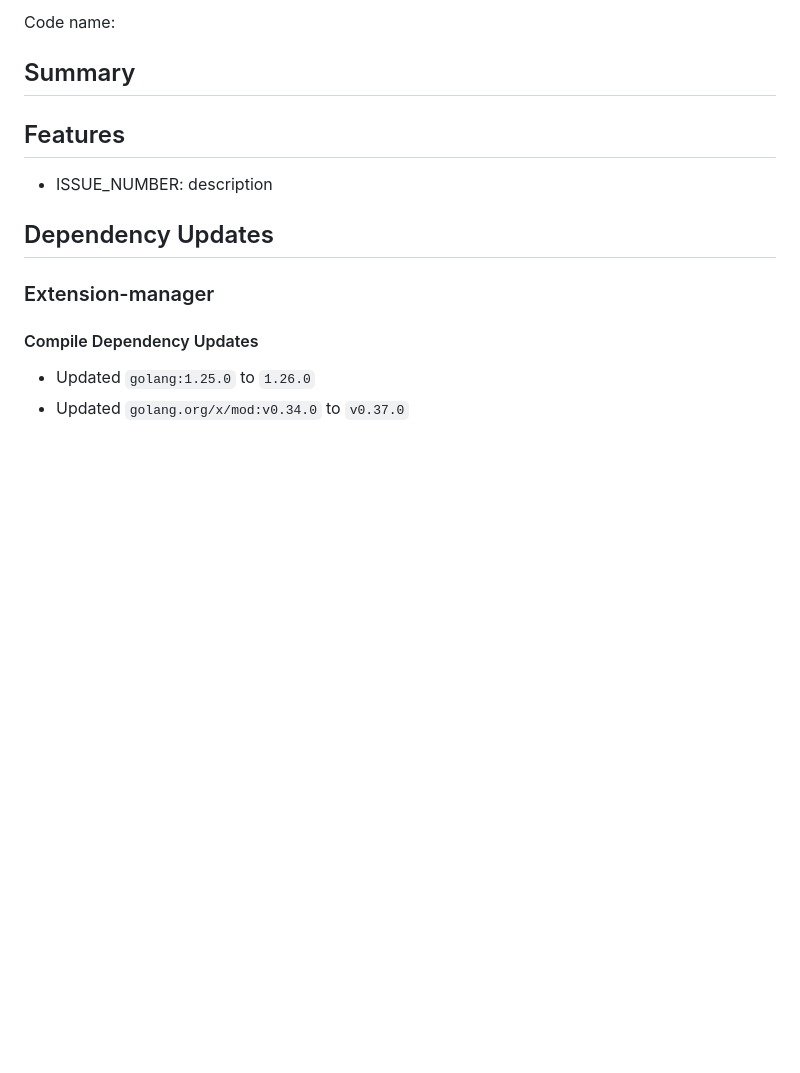
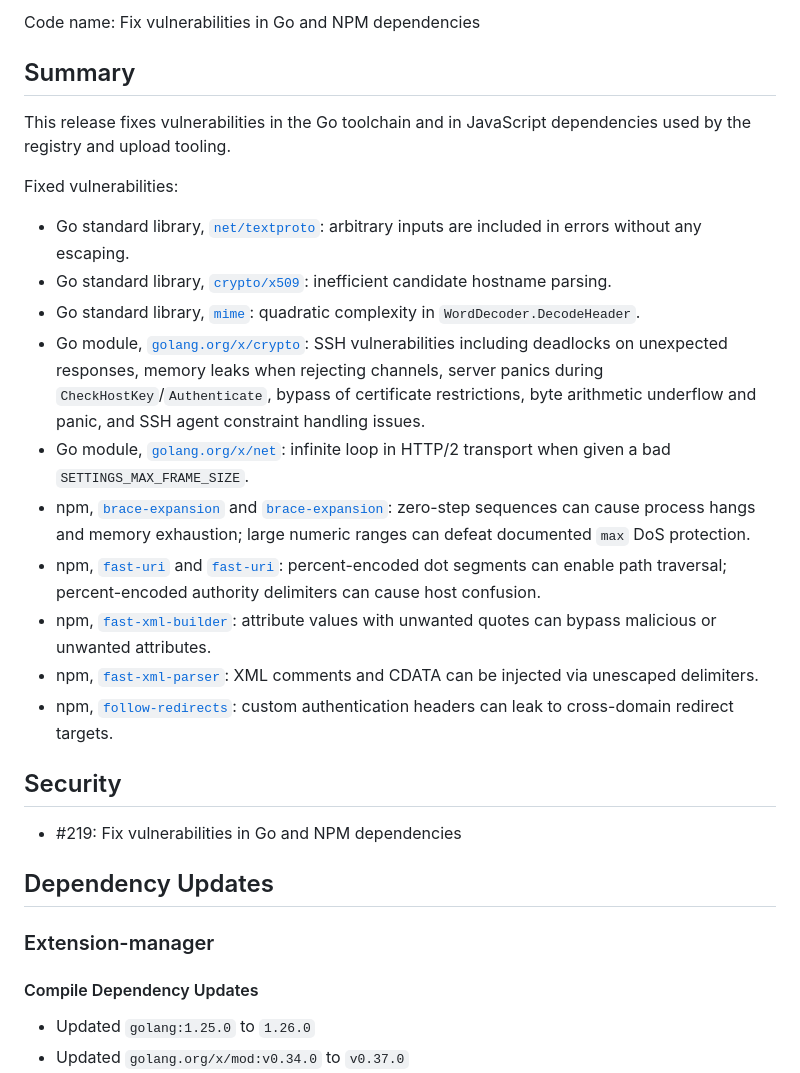
Before and after one commit to exasol/extension-manager, a Markdown page: doc/changes/changes_0.5.20.md, the part around one of its changes. GitHub-like rendering; blank space fills up the shorter version.

Commit message:
Add changelog entry

```diff
--- a/doc/changes/changes_0.5.20.md
+++ b/doc/changes/changes_0.5.20.md
@@ -2,11 +2,25 @@
 
-Code name:
+Code name: Fix vulnerabilities in Go and NPM dependencies
 
 ## Summary
 
-## Features
+This release fixes vulnerabilities in the Go toolchain and in JavaScript dependencies used by the registry and upload tooling.
 
-* ISSUE_NUMBER: description
+Fixed vulnerabilities:
+* Go standard library, [`net/textproto`](https://pkg.go.dev/vuln/GO-2026-5039): arbitrary inputs are included in errors without any escaping.
+* Go standard library, [`crypto/x509`](https://pkg.go.dev/vuln/GO-2026-5037): inefficient candidate hostname parsing.
+* Go standard library, [`mime`](https://pkg.go.dev/vuln/GO-2026-5038): quadratic complexity in `WordDecoder.DecodeHeader`.
+* Go module, [`golang.org/x/crypto`](https://pkg.go.dev/vuln/?q=golang.org%2Fx%2Fcrypto): SSH vulnerabilities including deadlocks on unexpected responses, memory leaks when rejecting channels, server panics during `CheckHostKey`/`Authenticate`, bypass of certificate restrictions, byte arithmetic underflow and panic, and SSH agent constraint handling issues.
+* Go module, [`golang.org/x/net`](https://pkg.go.dev/vuln/?q=golang.org%2Fx%2Fnet): infinite loop in HTTP/2 transport when given a bad `SETTINGS_MAX_FRAME_SIZE`.
+* npm, [`brace-expansion`](https://github.com/advisories/GHSA-f886-m6hf-6m8v) and [`brace-expansion`](https://github.com/advisories/GHSA-jxxr-4gwj-5jf2): zero-step sequences can cause process hangs and memory exhaustion; large numeric ranges can defeat documented `max` DoS protection.
+* npm, [`fast-uri`](https://github.com/advisories/GHSA-q3j6-qgpj-74h6) and [`fast-uri`](https://github.com/advisories/GHSA-v39h-62p7-jpjc): percent-encoded dot segments can enable path traversal; percent-encoded authority delimiters can cause host confusion.
+* npm, [`fast-xml-builder`](https://github.com/advisories/GHSA-5wm8-gmm8-39j9): attribute values with unwanted quotes can bypass malicious or unwanted attributes.
+* npm, [`fast-xml-parser`](https://github.com/advisories/GHSA-gh4j-gqv2-49f6): XML comments and CDATA can be injected via unescaped delimiters.
+* npm, [`follow-redirects`](https://github.com/advisories/GHSA-r4q5-vmmm-2653): custom authentication headers can leak to cross-domain redirect targets.
+
+## Security
+
+* #219: Fix vulnerabilities in Go and NPM dependencies
 
 ## Dependency Updates
 
```
Also changed, not shown: other parts of doc/changes/changes_0.5.20.md (+1 -1 lines).
